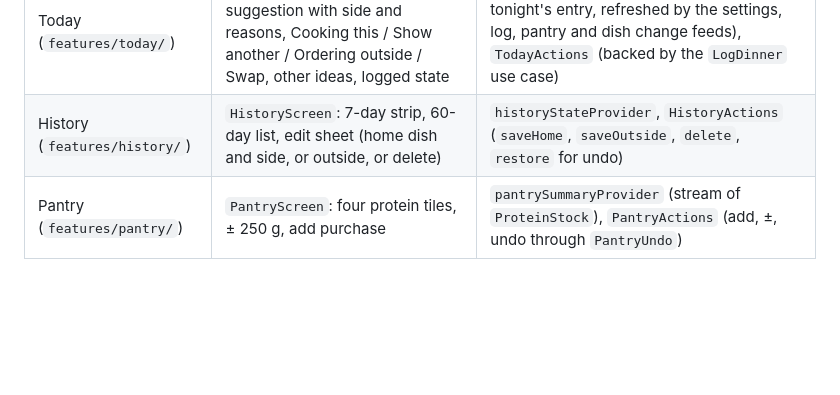
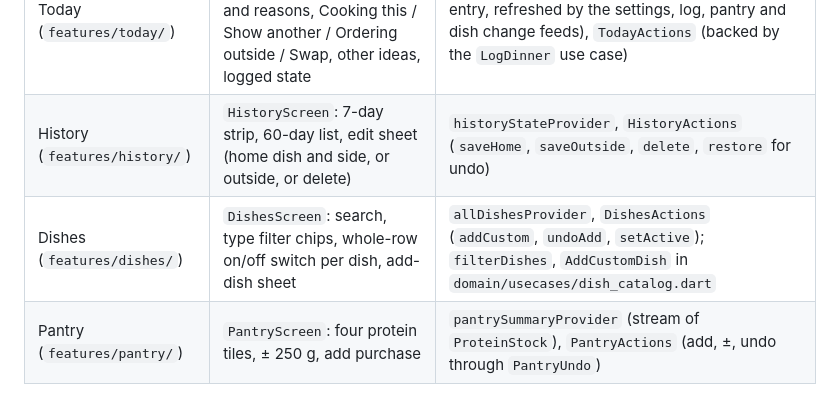
Before and after one commit to iwhozaifa/aaj-kya-pakayen, a Markdown page: docs/ARCHITECTURE.md, the part around the change. Drawn GitHub-style; blank space fills up the shorter version.

```diff
--- a/docs/ARCHITECTURE.md
+++ b/docs/ARCHITECTURE.md
@@ -46,6 +46,7 @@ docs/         this file, DATABASE.md, BRANDING.md, GIT_WORKFLOW.md, DECISIONS.md
 | --- | --- | --- |
 | Today (`features/today/`) | `TodayScreen`: day badge, top suggestion with side and reasons, Cooking this / Show another / Ordering outside / Swap, other ideas, logged state | `todayStateProvider` (suggestions plus tonight's entry, refreshed by the settings, log, pantry and dish change feeds), `TodayActions` (backed by the `LogDinner` use case) |
 | History (`features/history/`) | `HistoryScreen`: 7-day strip, 60-day list, edit sheet (home dish and side, or outside, or delete) | `historyStateProvider`, `HistoryActions` (`saveHome`, `saveOutside`, `delete`, `restore` for undo) |
+| Dishes (`features/dishes/`) | `DishesScreen`: search, type filter chips, whole-row on/off switch per dish, add-dish sheet | `allDishesProvider`, `DishesActions` (`addCustom`, `undoAdd`, `setActive`); `filterDishes`, `AddCustomDish` in `domain/usecases/dish_catalog.dart` |
 | Pantry (`features/pantry/`) | `PantryScreen`: four protein tiles, ± 250 g, add purchase | `pantrySummaryProvider` (stream of `ProteinStock`), `PantryActions` (add, ±, undo through `PantryUndo`) |
 
 "Now" comes from `clockProvider` (`core/utils/clock.dart`), so tests can pin the date.
```
Also changed, not shown: docs/DECISIONS.md (+12 -0 lines).
